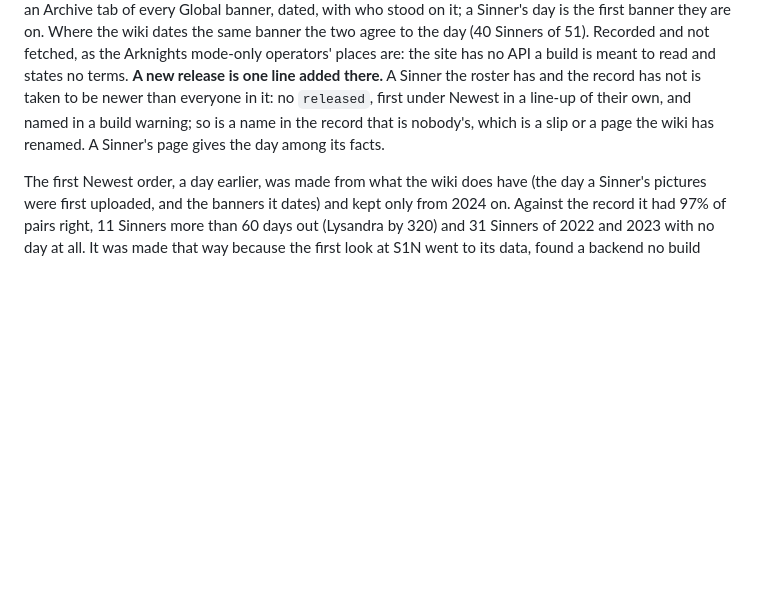
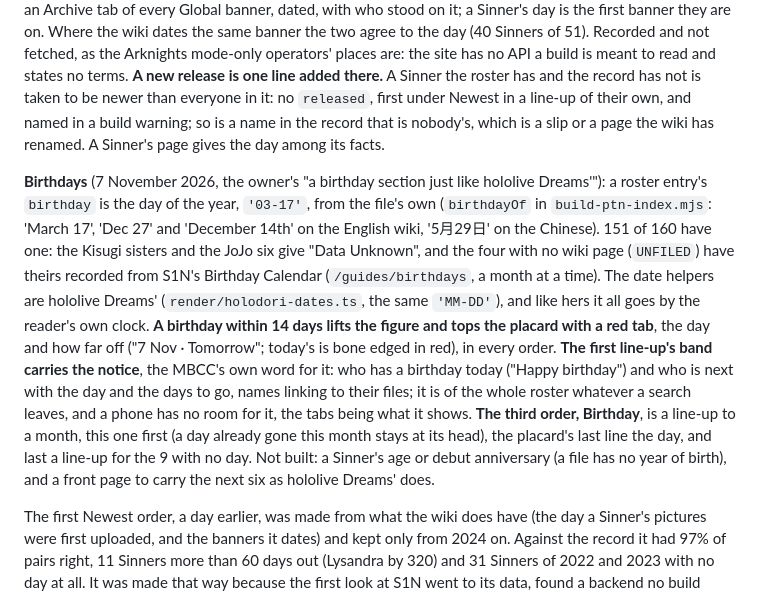
Before and after one commit to seangcs27/dossier, a Markdown page: CLAUDE.md, the part around the change. GitHub-like rendering; blank space fills up the shorter version.

Commit message:
docs(ptn): describe the birthday section
Co-Authored-By: Claude Sonnet 5.5 <noreply@anthropic.com>

```diff
--- a/CLAUDE.md
+++ b/CLAUDE.md
@@ -1539,6 +1539,23 @@ line-up of their own, and named in a build warning; so is a name in the record t
 nobody's, which is a slip or a page the wiki has renamed. A Sinner's page gives the day
 among its facts.
 
+**Birthdays** (7 November 2026, the owner's "a birthday section just like hololive Dreams'"):
+a roster entry's `birthday` is the day of the year, `'03-17'`, from the file's own (`birthdayOf`
+in `build-ptn-index.mjs`: 'March 17', 'Dec 27' and 'December 14th' on the English wiki,
+'5月29日' on the Chinese). 151 of 160 have one: the Kisugi sisters and the JoJo six give "Data
+Unknown", and the four with no wiki page (`UNFILED`) have theirs recorded from S1N's Birthday
+Calendar (`/guides/birthdays`, a month at a time). The date helpers are hololive Dreams'
+(`render/holodori-dates.ts`, the same `'MM-DD'`), and like hers it all goes by the reader's own
+clock. **A birthday within 14 days lifts the figure and tops the placard with a red tab**, the
+day and how far off ("7 Nov · Tomorrow"; today's is bone edged in red), in every order. **The
+first line-up's band carries the notice**, the MBCC's own word for it: who has a birthday today
+("Happy birthday") and who is next with the day and the days to go, names linking to their
+files; it is of the whole roster whatever a search leaves, and a phone has no room for it, the
+tabs being what it shows. **The third order, Birthday**, is a line-up to a month, this one
+first (a day already gone this month stays at its head), the placard's last line the day, and
+last a line-up for the 9 with no day. Not built: a Sinner's age or debut anniversary (a file
+has no year of birth), and a front page to carry the next six as hololive Dreams' does.
+
 The first Newest order, a day earlier, was made from what the wiki does have (the day a
 Sinner's pictures were first uploaded, and the banners it dates) and kept only from 2024
 on. Against the record it had 97% of pairs right, 11 Sinners more than 60 days out
```
